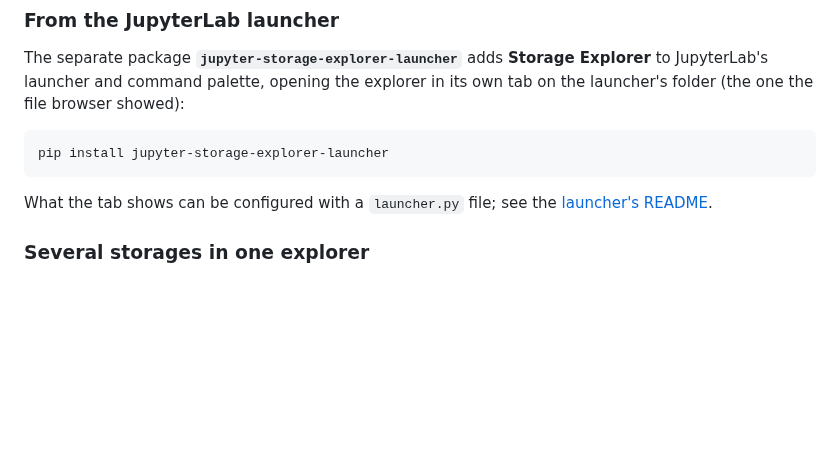
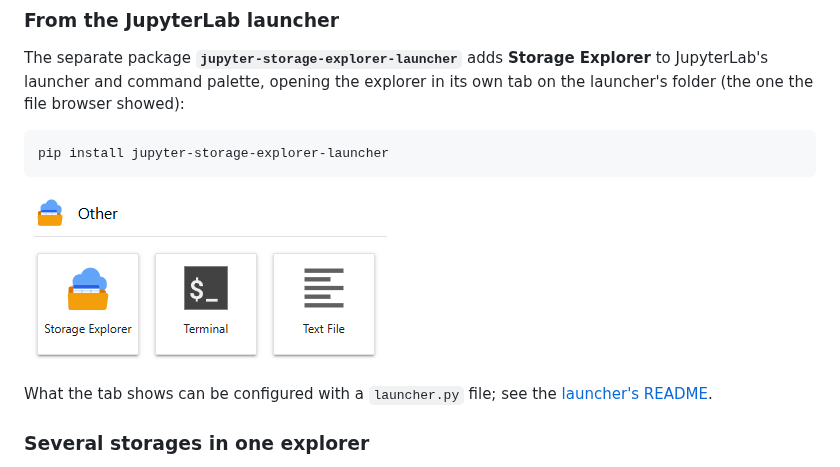
Before and after one commit to sugibuchi/jupyter-storage-explorer, a Markdown page: README.md, the part around the change. Rendered like a GitHub page; pictures changed too: launcher/figs/launcher.png (added); blank space fills up the shorter version.

````diff
--- a/README.md
+++ b/README.md
@@ -62,6 +62,8 @@ command palette, opening the explorer in its own tab on the launcher's folder (t
 ```bash
 pip install jupyter-storage-explorer-launcher
 ```
+
+![The Storage Explorer item in JupyterLab's launcher](launcher/figs/launcher.png)
 
 What the tab shows can be configured with a `launcher.py` file; see the [launcher's README](launcher/README.md).
 
````
Also changed, not shown: DEVELOPMENT.md (+39 -19 lines), launcher/README.md (+2 -0 lines), 2 other files.
